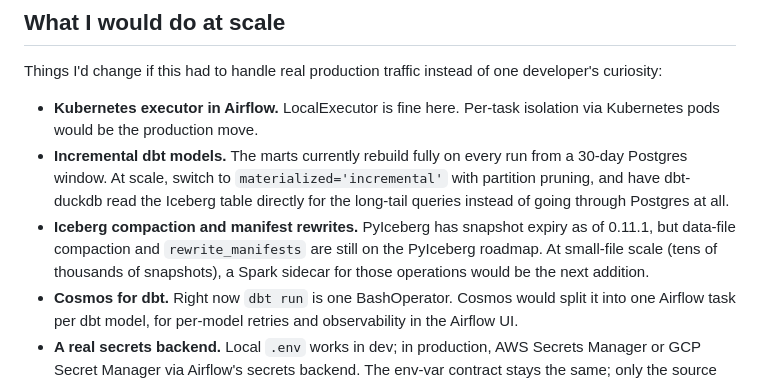
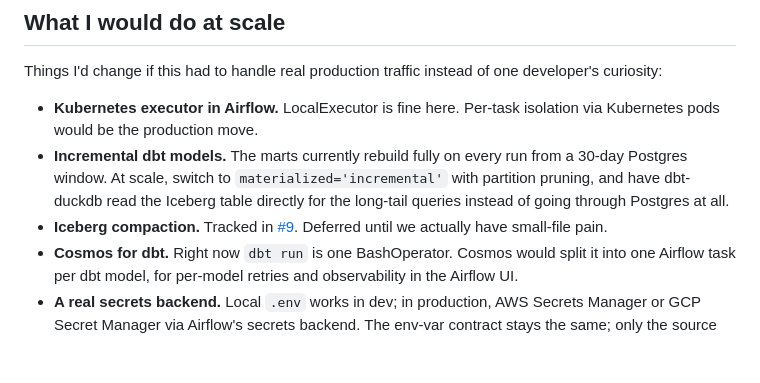
Before and after one commit to LaughingKuma/sancha1090, a Markdown page: README.md, the part around the change. Drawn GitHub-style; blank space fills up the shorter version.

Commit message:
docs: trim Iceberg-compaction note; tracked in pinned issue #9 instead of README

```diff
--- a/README.md
+++ b/README.md
@@ -420,11 +420,7 @@ instead of one developer's curiosity:
   `materialized='incremental'` with partition pruning, and have dbt-
   duckdb read the Iceberg table directly for the long-tail queries
   instead of going through Postgres at all.
-- **Iceberg compaction and manifest rewrites.** PyIceberg has snapshot
-  expiry as of 0.11.1, but data-file compaction and `rewrite_manifests`
-  are still on the PyIceberg roadmap. At small-file scale (tens of
-  thousands of snapshots), a Spark sidecar for those operations would be
-  the next addition.
+- **Iceberg compaction.** Tracked in [#9](../../issues/9). Deferred until we actually have small-file pain.
 - **Cosmos for dbt.** Right now `dbt run` is one BashOperator. Cosmos
   would split it into one Airflow task per dbt model, for per-model
   retries and observability in the Airflow UI.
```
